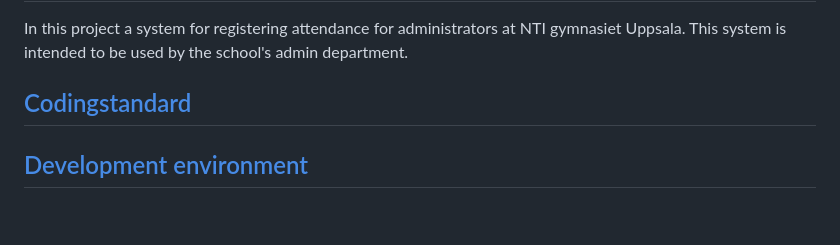
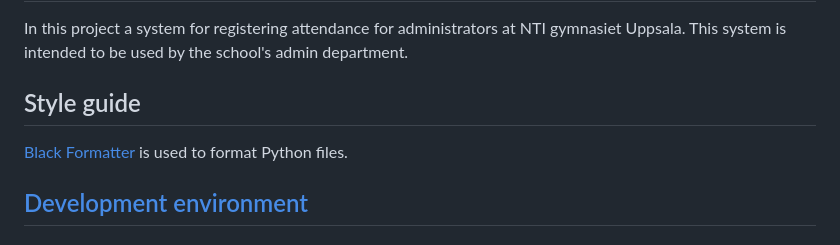
Before and after one commit to NTIG-Uppsala/admin-narvaro, a Markdown page: README.md, the part around the change. GitHub-like rendering; blank space fills up the shorter version.

Commit message:
Update style guide info in README.md

```diff
--- a/README.md
+++ b/README.md
@@ -1,7 +1,9 @@
 # Admin närvaro
 In this project a system for registering attendance for administrators at NTI gymnasiet Uppsala. This system is intended to be used by the school's admin department.
 
-## [Codingstandard](https://docs.google.com/document/d/131W1bUSoyt6cgcMWJ0351T7rCdNp8Y3KoZeaQxhfvpE/)
+## Style guide
+
+[Black Formatter](https://marketplace.visualstudio.com/items?itemName=ms-python.black-formatter) is used to format Python files.
 
 ## [Development environment](https://docs.google.com/document/d/1a-pp_Vd-XVFjH9qxnXjHDsL0S8OLv-I7n9eCeU7P8Pw/)
 
```
